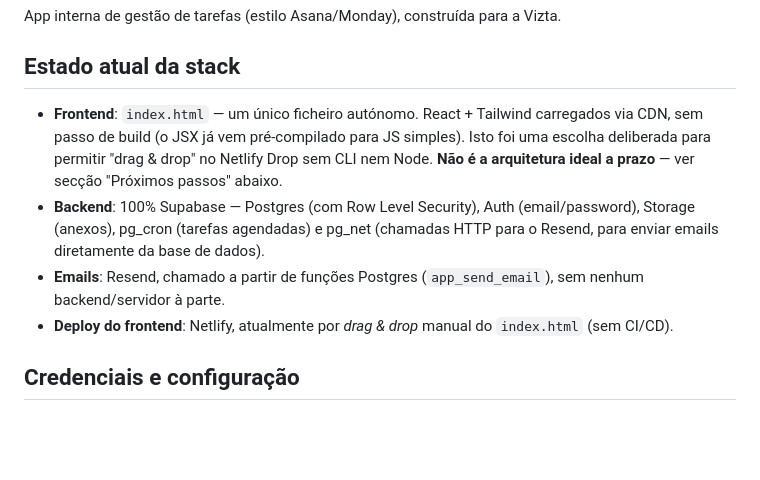
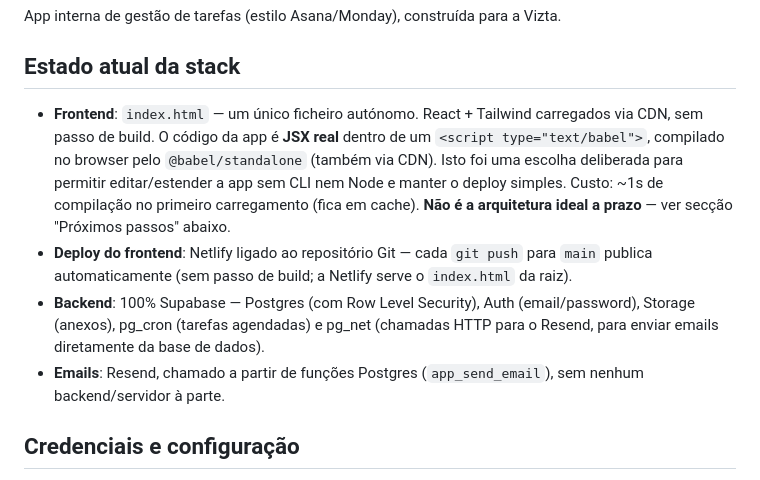
Before and after one commit to diogogc1995-png/vizta-task-management, a Markdown page: README.md, the part around the change. Drawn GitHub-style; blank space fills up the shorter version.

Commit message:
README: refletir frontend em JSX e deploy Netlify por Git
Co-Authored-By: Claude Sonnet 5 <noreply@anthropic.com>

```diff
--- a/README.md
+++ b/README.md
@@ -4,10 +4,10 @@ App interna de gestão de tarefas (estilo Asana/Monday), construída para a Vizt
 
 ## Estado atual da stack
 
-- **Frontend**: `index.html` — um único ficheiro autónomo. React + Tailwind carregados via CDN, sem passo de build (o JSX já vem pré-compilado para JS simples). Isto foi uma escolha deliberada para permitir "drag & drop" no Netlify Drop sem CLI nem Node. **Não é a arquitetura ideal a prazo** — ver secção "Próximos passos" abaixo.
+- **Frontend**: `index.html` — um único ficheiro autónomo. React + Tailwind carregados via CDN, sem passo de build. O código da app é **JSX real** dentro de um `<script type="text/babel">`, compilado no browser pelo `@babel/standalone` (também via CDN). Isto foi uma escolha deliberada para permitir editar/estender a app sem CLI nem Node e manter o deploy simples. Custo: ~1s de compilação no primeiro carregamento (fica em cache). **Não é a arquitetura ideal a prazo** — ver secção "Próximos passos" abaixo.
+- **Deploy do frontend**: Netlify ligado ao repositório Git — cada `git push` para `main` publica automaticamente (sem passo de build; a Netlify serve o `index.html` da raiz).
 - **Backend**: 100% Supabase — Postgres (com Row Level Security), Auth (email/password), Storage (anexos), pg_cron (tarefas agendadas) e pg_net (chamadas HTTP para o Resend, para enviar emails diretamente da base de dados).
 - **Emails**: Resend, chamado a partir de funções Postgres (`app_send_email`), sem nenhum backend/servidor à parte.
-- **Deploy do frontend**: Netlify, atualmente por *drag & drop* manual do `index.html` (sem CI/CD).
 
 ## Credenciais e configuração
 
```
